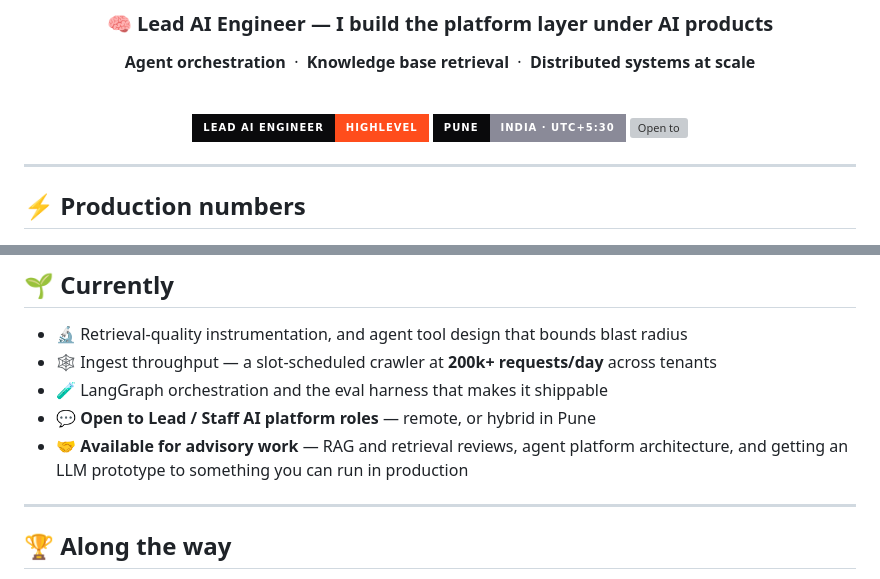
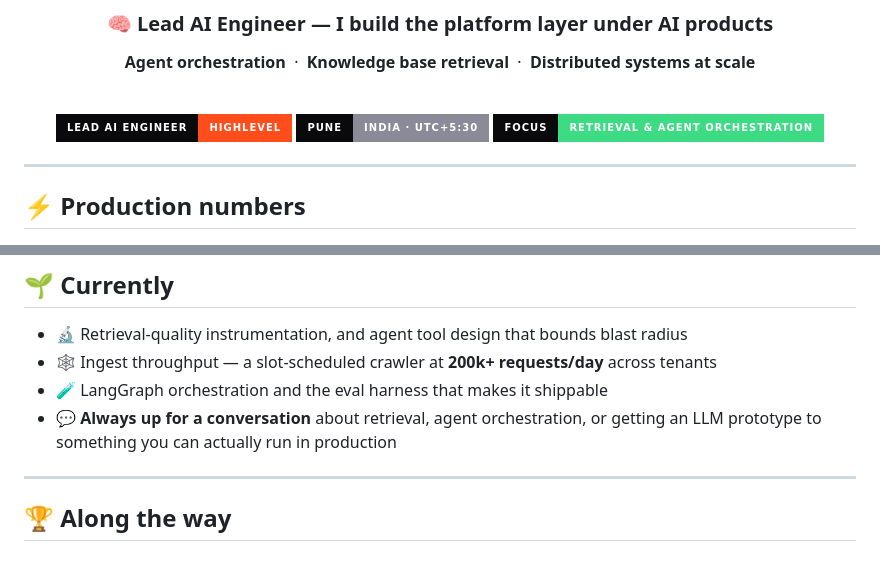
Before and after one commit to PratikPatil24/PratikPatil24, a Markdown page: README.md, 2 parts joined by grey strips. Drawn GitHub-style; badges without logos; grey boxes are pictures that could not be loaded.

Commit message:
profile: neutral availability framing
Drops the 'Open to Lead / Staff roles' badge and the advisory line — both read
as job-seeking or moonlighting to anyone at the current employer. Replaced with
a Focus badge and an invitation to talk.

Co-Authored-By: Claude Opus 5 <noreply@anthropic.com>

```diff
--- a/README.md
+++ b/README.md
@@ -10,7 +10,7 @@
 
 ![Role](https://img.shields.io/badge/Lead%20AI%20Engineer-HighLevel-FF4D1C?style=for-the-badge&labelColor=0A0A0C)
 ![Location](https://img.shields.io/badge/Pune-India%20%C2%B7%20UTC%2B5%3A30-8A8A98?style=for-the-badge&labelColor=0A0A0C)
-![Open to](https://img.shields.io/badge/Open%20to-Lead%20%2F%20Staff%20AI%20Platform-3DDC84?style=for-the-badge&labelColor=0A0A0C)
+![Focus](https://img.shields.io/badge/Focus-Retrieval%20%26%20Agent%20Orchestration-3DDC84?style=for-the-badge&labelColor=0A0A0C)
 
 </div>
 
@@ -132,8 +132,7 @@ Every source is parsed, chunked and embedded into **one retrieval model**, so no
 - 🔬 Retrieval-quality instrumentation, and agent tool design that bounds blast radius
 - 🕸️ Ingest throughput — a slot-scheduled crawler at **200k+ requests/day** across tenants
 - 🧪 LangGraph orchestration and the eval harness that makes it shippable
-- 💬 **Open to Lead / Staff AI platform roles** — remote, or hybrid in Pune
-- 🤝 **Available for advisory work** — RAG and retrieval reviews, agent platform architecture, and getting an LLM prototype to something you can run in production
+- 💬 **Always up for a conversation** about retrieval, agent orchestration, or getting an LLM prototype to something you can actually run in production
 
 ---
 
```
